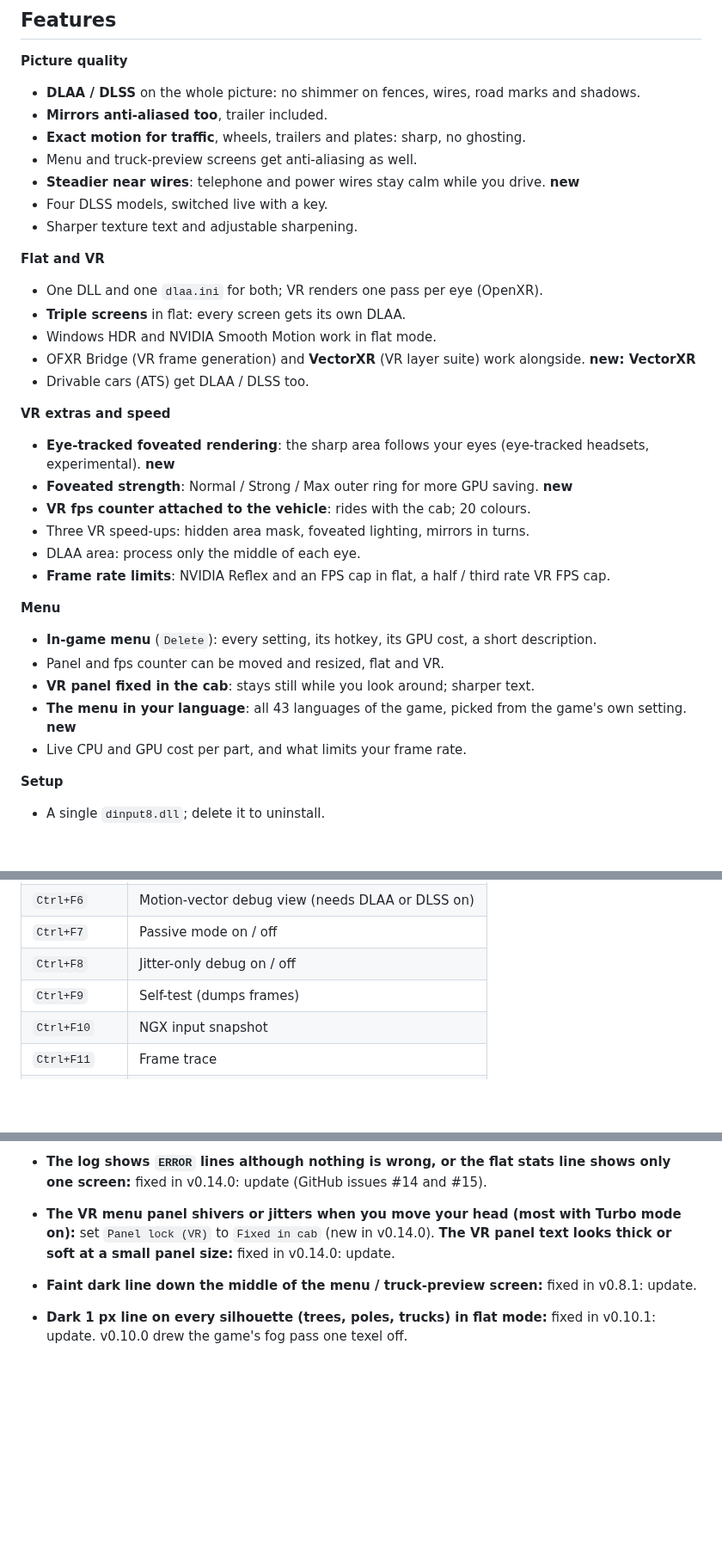
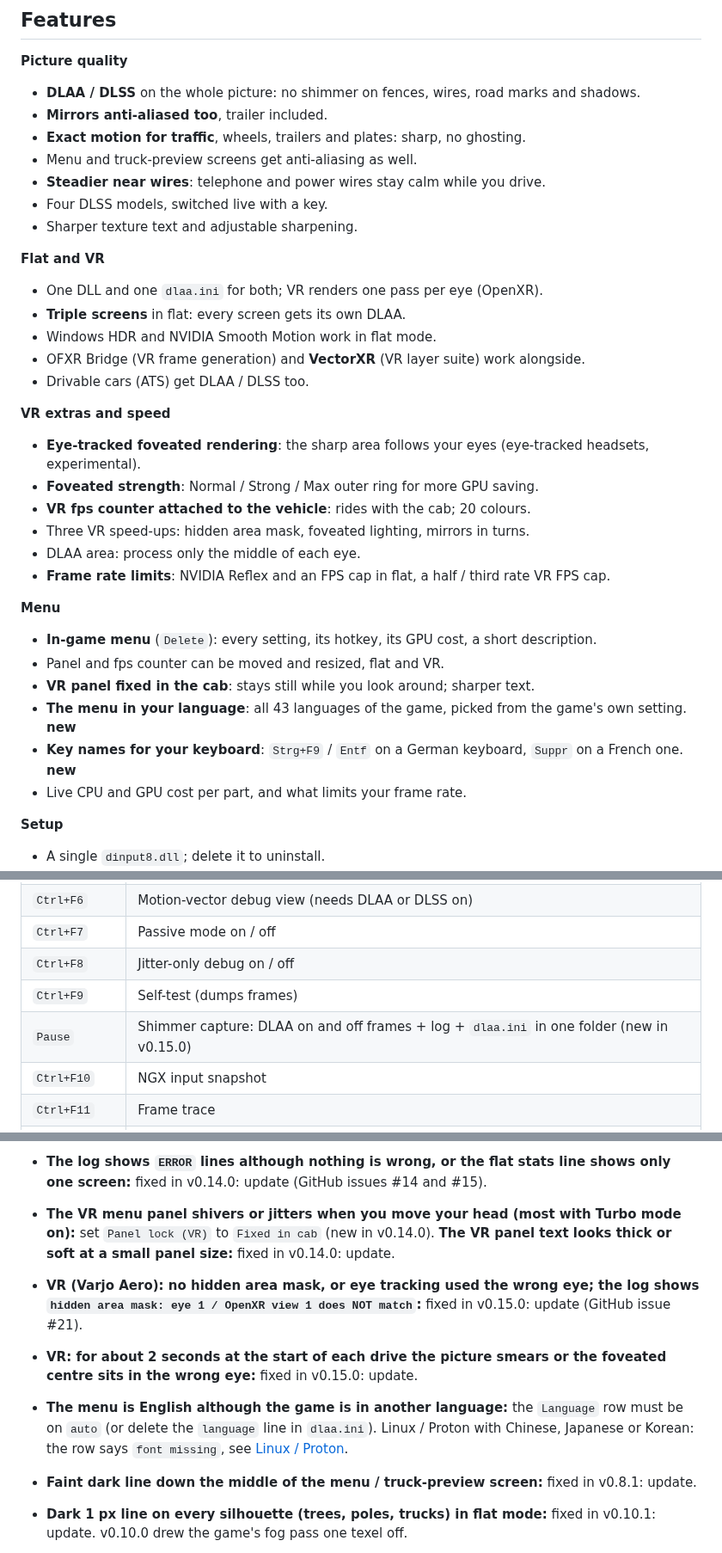
Before and after one commit to JRDevo/ETS2-ATS-DLAA-DLSS-Injection-Mod, a Markdown page: README.md, 3 parts joined by grey strips. Shown at 86% size. GitHub-like rendering; folded sections open; blank space fills up the shorter version.

```diff
--- a/README.md
+++ b/README.md
@@ -37,7 +37,7 @@ an in-game menu (`Delete`) and an optional text config.
 - **Mirrors anti-aliased too**, trailer included.
 - **Exact motion for traffic**, wheels, trailers and plates: sharp, no ghosting.
 - Menu and truck-preview screens get anti-aliasing as well.
-- **Steadier near wires**: telephone and power wires stay calm while you drive. **new**
+- **Steadier near wires**: telephone and power wires stay calm while you drive.
 - Four DLSS models, switched live with a key.
 - Sharper texture text and adjustable sharpening.
 
@@ -45,12 +45,12 @@ an in-game menu (`Delete`) and an optional text config.
 - One DLL and one `dlaa.ini` for both; VR renders one pass per eye (OpenXR).
 - **Triple screens** in flat: every screen gets its own DLAA.
 - Windows HDR and NVIDIA Smooth Motion work in flat mode.
-- OFXR Bridge (VR frame generation) and **VectorXR** (VR layer suite) work alongside. **new: VectorXR**
+- OFXR Bridge (VR frame generation) and **VectorXR** (VR layer suite) work alongside.
 - Drivable cars (ATS) get DLAA / DLSS too.
 
 **VR extras and speed**
-- **Eye-tracked foveated rendering**: the sharp area follows your eyes (eye-tracked headsets, experimental). **new**
-- **Foveated strength**: Normal / Strong / Max outer ring for more GPU saving. **new**
+- **Eye-tracked foveated rendering**: the sharp area follows your eyes (eye-tracked headsets, experimental).
+- **Foveated strength**: Normal / Strong / Max outer ring for more GPU saving.
 - **VR fps counter attached to the vehicle**: rides with the cab; 20 colours.
 - Three VR speed-ups: hidden area mask, foveated lighting, mirrors in turns.
 - DLAA area: process only the middle of each eye.
@@ -61,6 +61,7 @@ an in-game menu (`Delete`) and an optional text config.
 - Panel and fps counter can be moved and resized, flat and VR.
 - **VR panel fixed in the cab**: stays still while you look around; sharper text.
 - **The menu in your language**: all 43 languages of the game, picked from the game's own setting. **new**
+- **Key names for your keyboard**: `Strg+F9` / `Entf` on a German keyboard, `Suppr` on a French one. **new**
 - Live CPU and GPU cost per part, and what limits your frame rate.
 
 **Setup**
@@ -533,6 +534,7 @@ These need `log_level = 4` in `dlaa.ini`. They are for diagnostics and bug repor
 | `Ctrl+F7` | Passive mode on / off |
 | `Ctrl+F8` | Jitter-only debug on / off |
 | `Ctrl+F9` | Self-test (dumps frames) |
+| `Pause` | Shimmer capture: DLAA on and off frames + log + `dlaa.ini` in one folder (new in v0.15.0) |
 | `Ctrl+F10` | NGX input snapshot |
 | `Ctrl+F11` | Frame trace |
 | `Ctrl+F12` | Cycle NGX jitter sign |
@@ -1034,6 +1036,13 @@ Windows 11 Pro, 3840x2160 monitor; VR = Meta Quest 3 over Virtual Desktop (VDXR)
   v0.14.0: update (GitHub issues #14 and #15).
 - **The VR menu panel shivers or jitters when you move your head (most with Turbo mode on):** set `Panel lock (VR)` to
   `Fixed in cab` (new in v0.14.0). **The VR panel text looks thick or soft at a small panel size:** fixed in v0.14.0: update.
+- **VR (Varjo Aero): no hidden area mask, or eye tracking used the wrong eye; the log shows `hidden area mask: eye 1 /
+  OpenXR view 1 does NOT match`:** fixed in v0.15.0: update (GitHub issue #21).
+- **VR: for about 2 seconds at the start of each drive the picture smears or the foveated centre sits in the wrong
+  eye:** fixed in v0.15.0: update.
+- **The menu is English although the game is in another language:** the `Language` row must be on `auto` (or delete the
+  `language` line in `dlaa.ini`). Linux / Proton with Chinese, Japanese or Korean: the row says `font missing`, see
+  [Linux / Proton](#languages-and-fonts).
 - **Faint dark line down the middle of the menu / truck-preview screen:** fixed in v0.8.1: update.
 - **Dark 1 px line on every silhouette (trees, poles, trucks) in flat mode:** fixed in v0.10.1: update. v0.10.0
   drew the game's fog pass one texel off.
```
Also changed, not shown: other parts of README.md (+2 -2 lines), CONTRIBUTING.md (+3 -0 lines), docs/KEYS.md (+2 -0 lines), docs/images/tuning-menu-hotkeys.png, docs/images/tuning-menu-picture.png, docs/images/tuning-menu-vr-performance.png, 5 other files.
